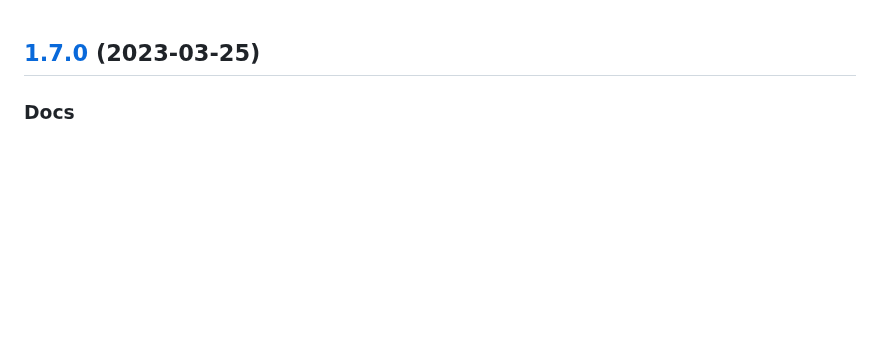
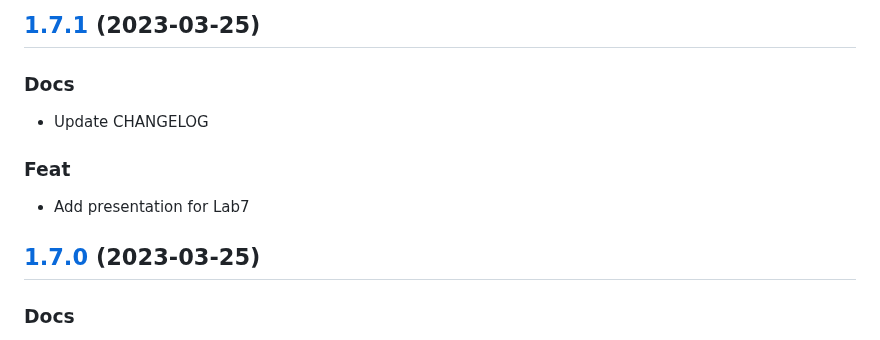
Before and after one commit to tekerinkin/study_2022-2023_mathmod, a Markdown page: CHANGELOG.md, the part around the change. GitHub-like rendering; blank space fills up the shorter version.

Commit message:
docs:Update CHANGELOG

```diff
--- a/CHANGELOG.md
+++ b/CHANGELOG.md
@@ -1,3 +1,14 @@
+<a name="1.7.1"></a>
+## [1.7.1](https://github.com/tekerinkin/study_2022-2023_mathmod/compare/1.7.0...1.7.1) (2023-03-25)
+
+### Docs
+
+* Update CHANGELOG
+
+### Feat
+
+* Add presentation for Lab7
+
 <a name="1.7.0"></a>
 ## [1.7.0](https://github.com/tekerinkin/study_2022-2023_mathmod/compare/1.6.1...1.7.0) (2023-03-25)
 
```
